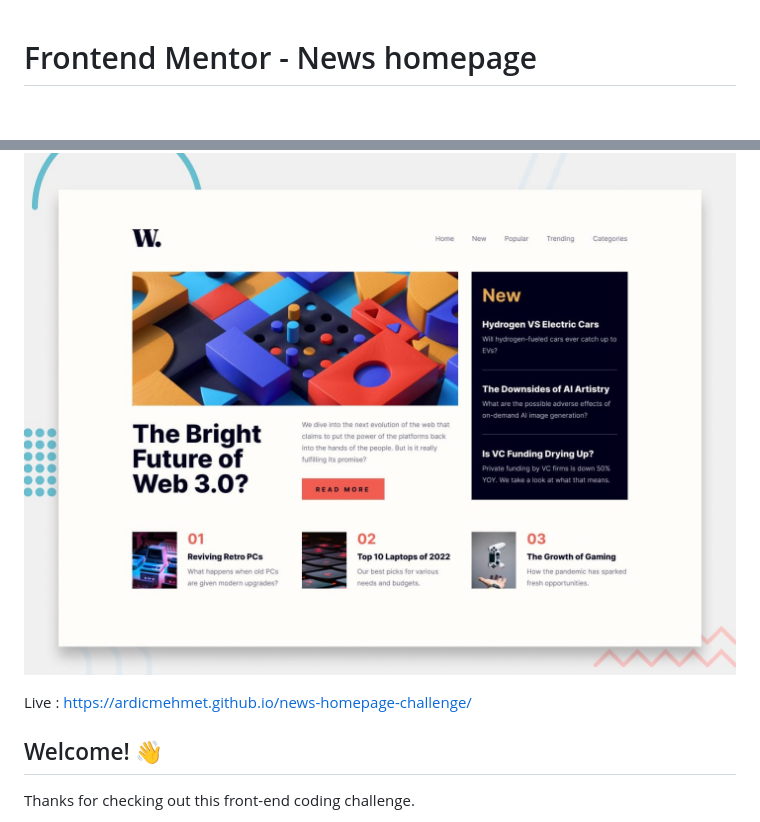
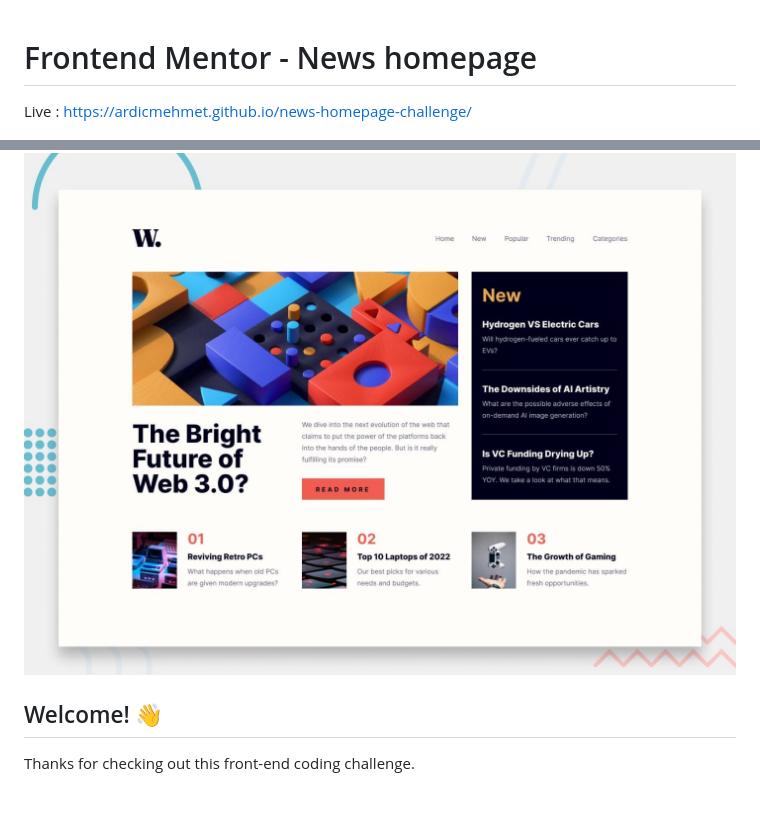
Before and after one commit to ArdicMehmet/news-homepage-challenge, a Markdown page: README.md, 2 parts joined by grey strips. Drawn GitHub-style; blank space fills up the shorter version.

```diff
--- a/README.md
+++ b/README.md
@@ -1,8 +1,8 @@
 # Frontend Mentor - News homepage
 
+Live : https://ardicmehmet.github.io/news-homepage-challenge/
+
 ![Design preview for the News homepage coding challenge](./design/desktop-preview.jpg)
-
-Live : https://ardicmehmet.github.io/news-homepage-challenge/
 
 ## Welcome! 👋
 
```
